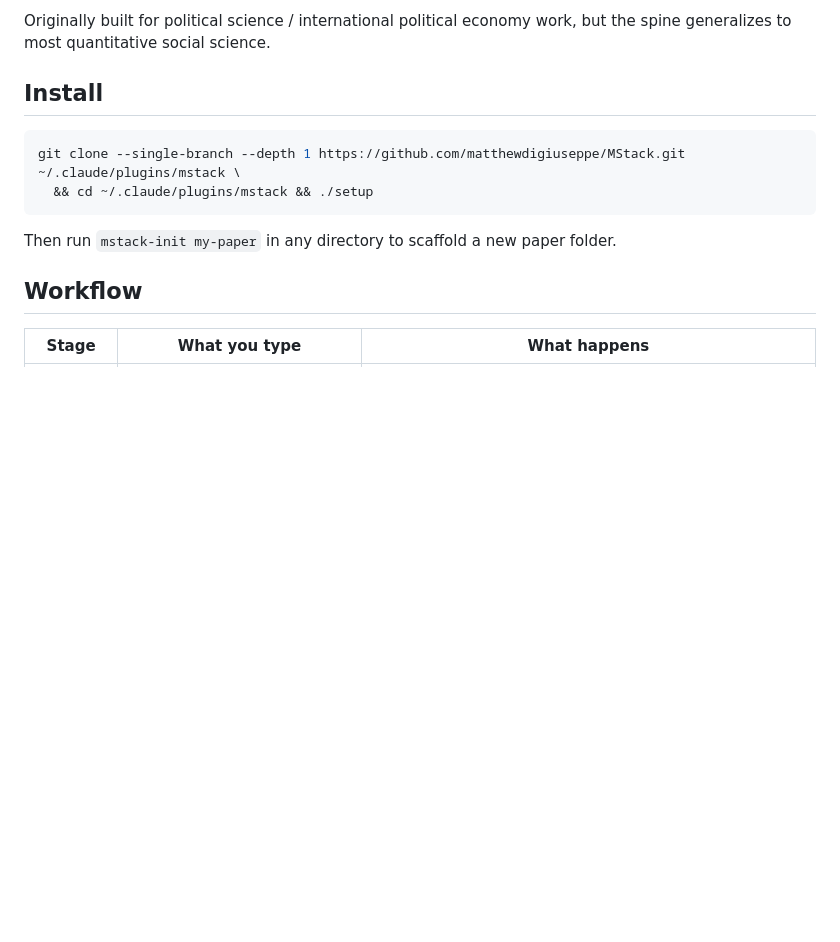
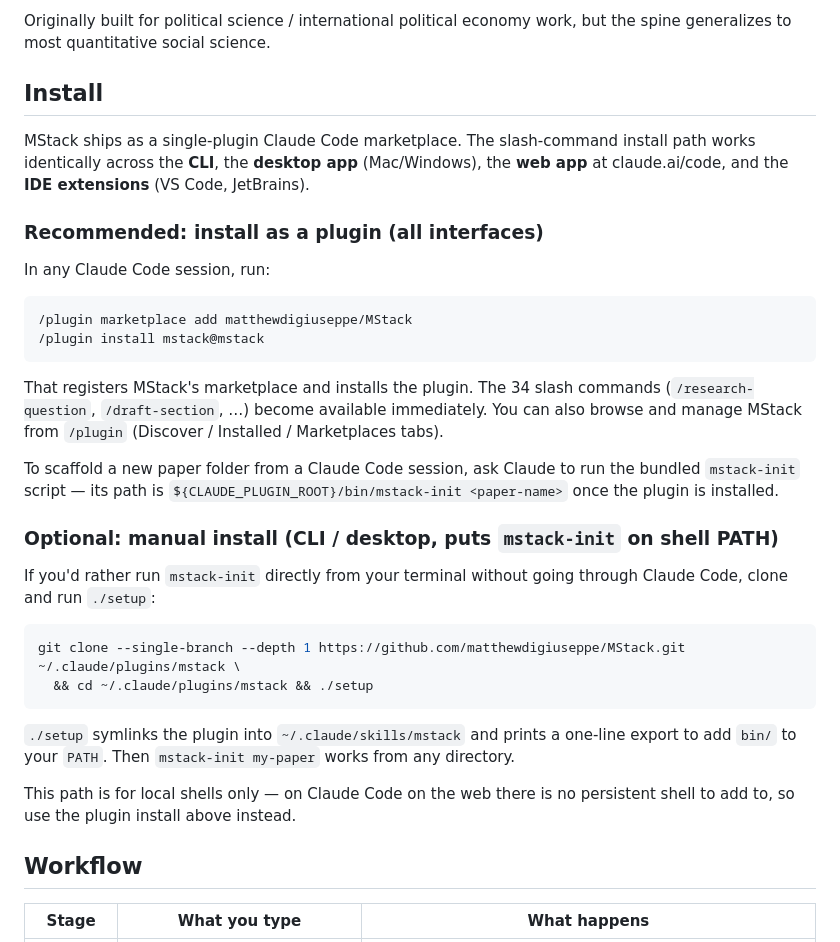
Before and after one commit to matthewdigiuseppe/MStack, a Markdown page: README.md, the part around the change. GitHub-like rendering; blank space fills up the shorter version.

Commit message:
Document plugin install across CLI, desktop, web, and IDE interfaces.
The new primary install path is `/plugin marketplace add` + `/plugin install`,
which is identical across all Claude Code interfaces. The git-clone + setup
route is kept as an optional path for users who want mstack-init on their
shell PATH.

https://claude.ai/code/session_01E1kXKkdDxP7pyA9ynow21g

````diff
--- a/README.md
+++ b/README.md
@@ -8,12 +8,33 @@ Originally built for political science / international political economy work, b
 
 ## Install
 
+MStack ships as a single-plugin Claude Code marketplace. The slash-command install path works identically across the **CLI**, the **desktop app** (Mac/Windows), the **web app** at claude.ai/code, and the **IDE extensions** (VS Code, JetBrains).
+
+### Recommended: install as a plugin (all interfaces)
+
+In any Claude Code session, run:
+
+```text
+/plugin marketplace add matthewdigiuseppe/MStack
+/plugin install mstack@mstack
+```
+
+That registers MStack's marketplace and installs the plugin. The 34 slash commands (`/research-question`, `/draft-section`, …) become available immediately. You can also browse and manage MStack from `/plugin` (Discover / Installed / Marketplaces tabs).
+
+To scaffold a new paper folder from a Claude Code session, ask Claude to run the bundled `mstack-init` script — its path is `${CLAUDE_PLUGIN_ROOT}/bin/mstack-init <paper-name>` once the plugin is installed.
+
+### Optional: manual install (CLI / desktop, puts `mstack-init` on shell PATH)
+
+If you'd rather run `mstack-init` directly from your terminal without going through Claude Code, clone and run `./setup`:
+
 ```bash
 git clone --single-branch --depth 1 https://github.com/matthewdigiuseppe/MStack.git ~/.claude/plugins/mstack \
   && cd ~/.claude/plugins/mstack && ./setup
 ```
 
-Then run `mstack-init my-paper` in any directory to scaffold a new paper folder.
+`./setup` symlinks the plugin into `~/.claude/skills/mstack` and prints a one-line export to add `bin/` to your `PATH`. Then `mstack-init my-paper` works from any directory.
+
+This path is for local shells only — on Claude Code on the web there is no persistent shell to add to, so use the plugin install above instead.
 
 ## Workflow
 
````
